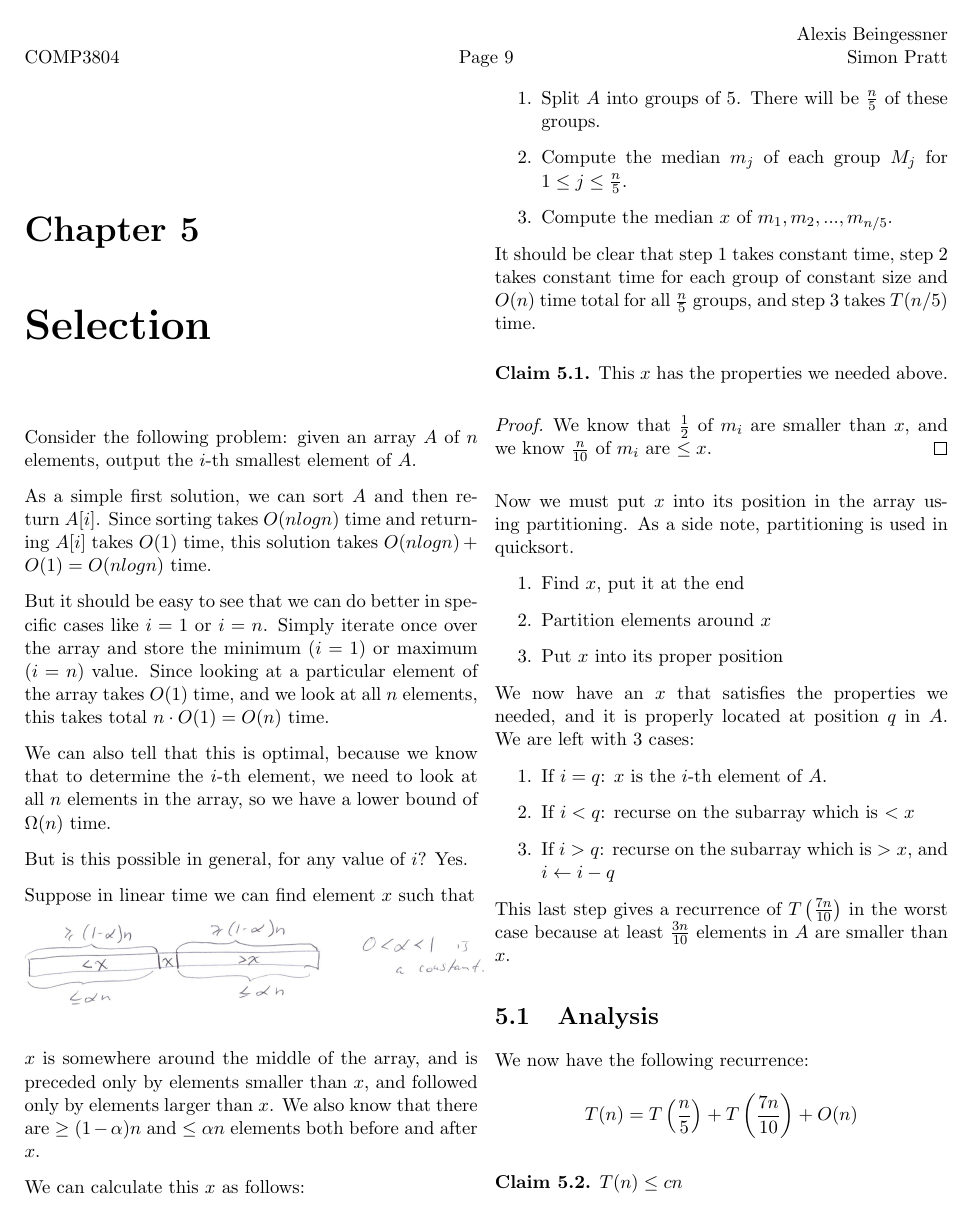
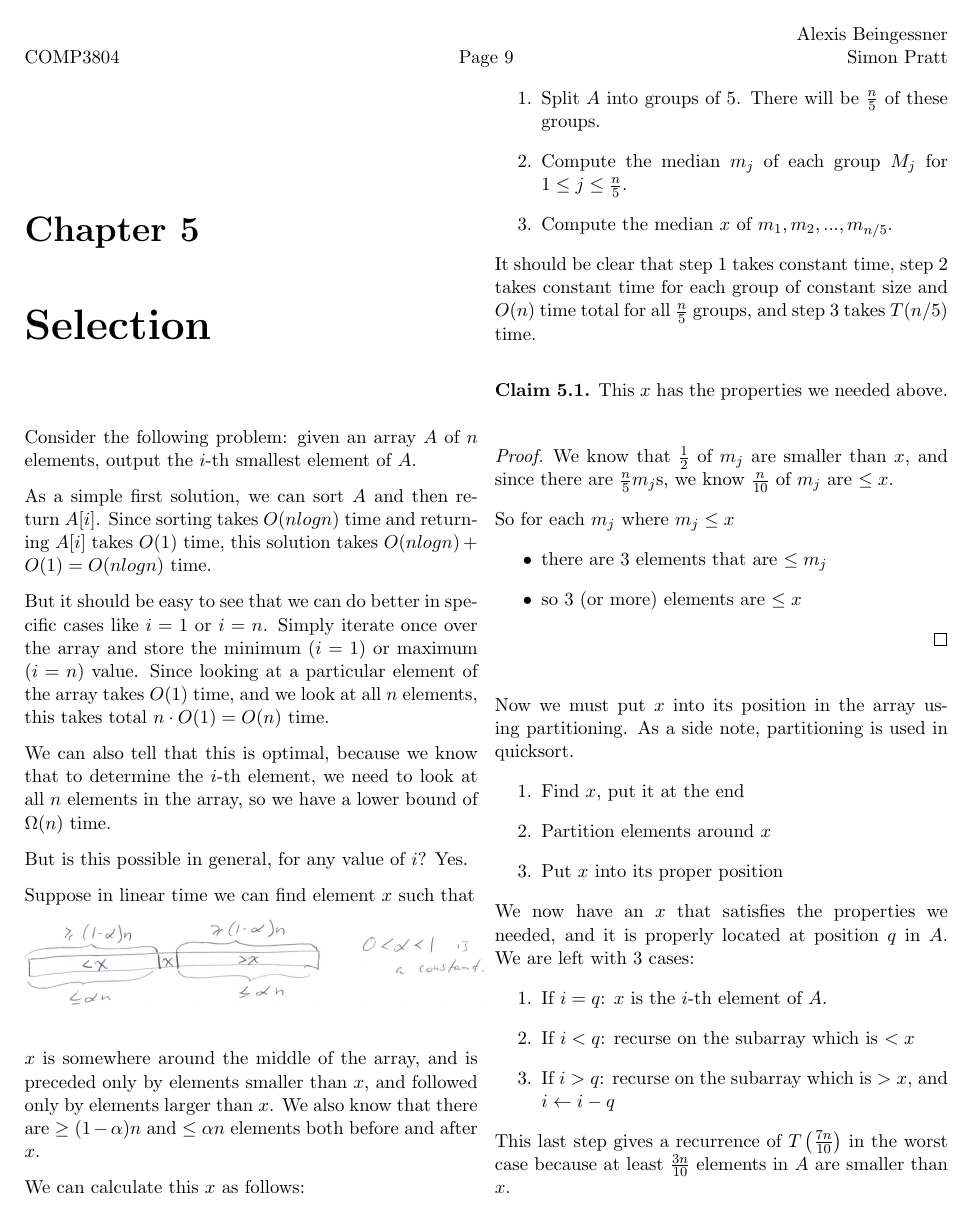
Before and after one commit to SteamedPears/AllTheAlgorithms, a LaTeX book (notes.tex, which reads part5.tex): page 9 of 15. Compiled offline with pdfLaTeX.

Commit message:
Expanded on why 5 in selection

```diff
--- a/part5.tex
+++ b/part5.tex
@@ -55,9 +55,22 @@ This $x$ has the properties we needed above.
 \end{claim}
 
 \begin{proof}
-We know that $\frac{1}{2}$ of $m_i$ are smaller than $x$, and we know $\frac{n}{10}$ of $m_i$ are $ \leq x $.
+
+We know that $\frac{1}{2}$ of $m_j$ are smaller than $x$, and since
+there are $ \frac{n}{5} m_j$s, we know $\frac{n}{10}$ of $m_j$ are $
+\leq x $.
+
+So for each $m_j$ where $m_j \leq x$
+
+\begin{itemize}
+
+\item there are 3 elements that are $ \leq m_j $
+\item so 3 (or more) elements are $ \leq x $
+
+\end{itemize}
+%
 \end{proof}
-
+%
 Now we must put $x$ into its position in the array using partitioning.
 As a side note, partitioning is used in quicksort.
 
```
Also changed, not shown: notes.pdf, part5.tex (12 more changed lines).
